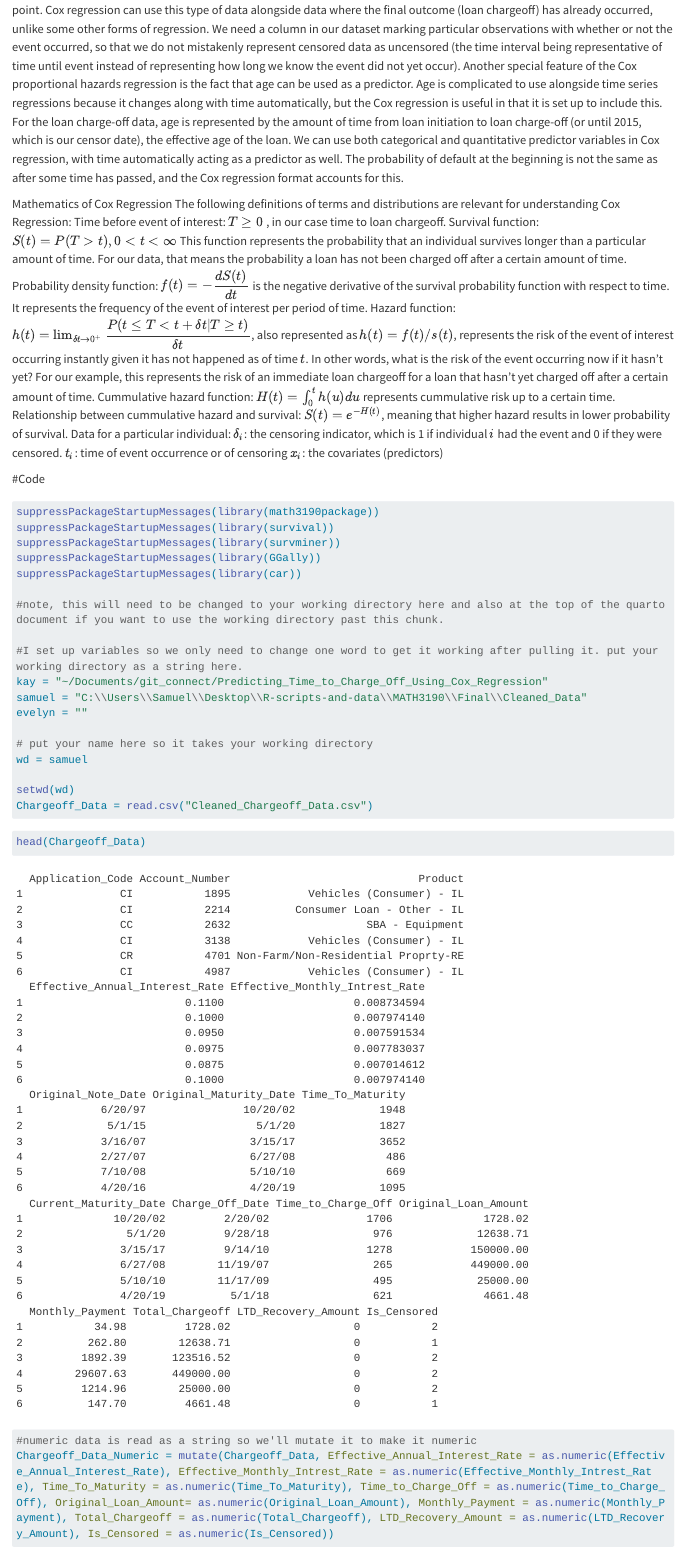
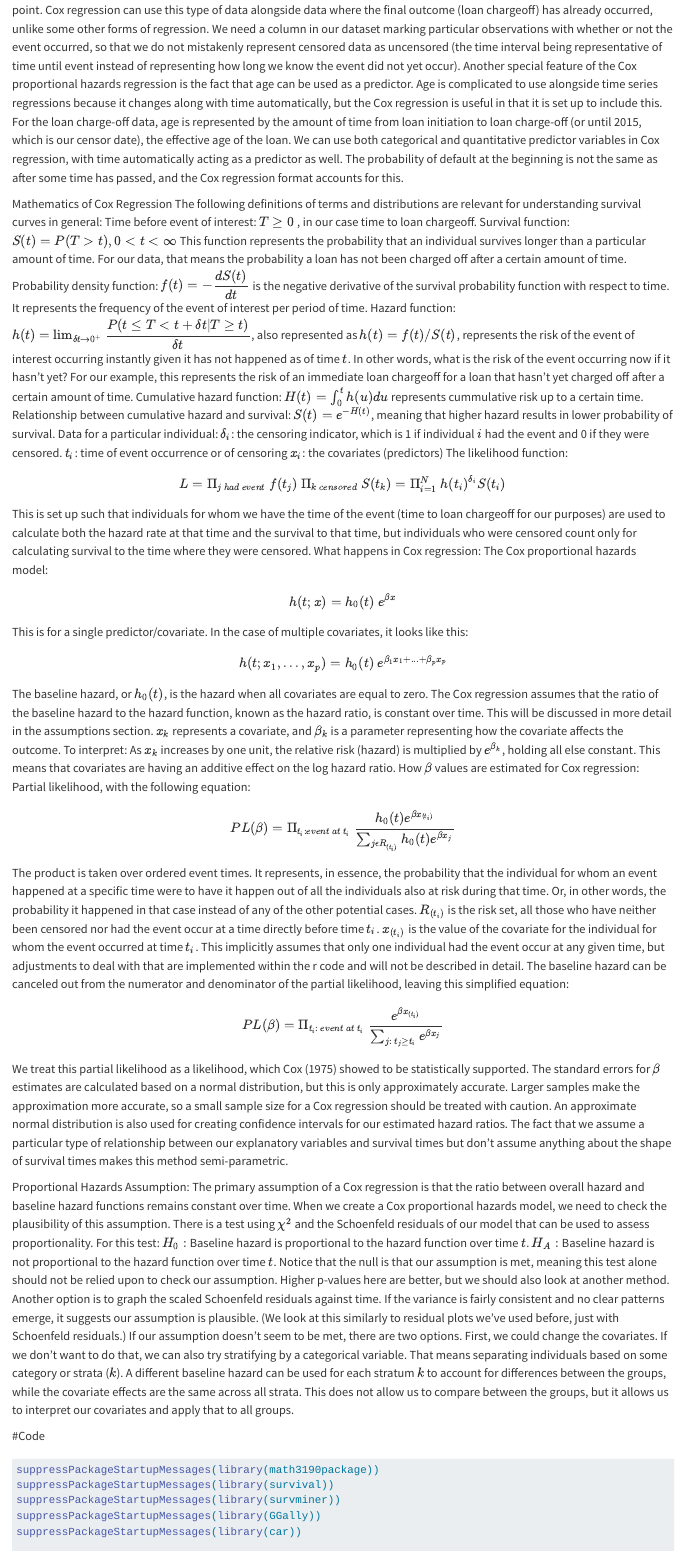
Before and after one commit to Samuel-Nankervis/Predicting_Time_to_Charge_Off_Using_Cox_Regression, a Quarto document (Report/Survival Analysis of Chargeoff Data.qmd): the page in a window 1100 px wide, from 2280 px down. Rendered offline with R 4.5, knitr and Pandoc in place of Quarto, with nearby package versions; long lines of code are wrapped; common packages that the code uses without loading them are loaded.

Commit message:
Finished the Math Explain section

```diff
--- a/Report/Survival Analysis of Chargeoff Data.qmd
+++ b/Report/Survival Analysis of Chargeoff Data.qmd
@@ -126,17 +126,41 @@ _NOTE-K: I added a bit about age to this section.
   We can use both categorical and quantitative predictor variables in Cox regression, with time automatically acting as a predictor as well. The probability of default at the beginning is not the same as after some time has passed, and the Cox regression format accounts for this.
 
 Mathematics of Cox Regression
-  The following definitions of terms and distributions are relevant for understanding Cox Regression:
+  The following definitions of terms and distributions are relevant for understanding survival curves in general:
   Time before event of interest: $T \geq 0$ , in our case time to loan chargeoff.
   Survival function: $S (t) = P(T > t), 0 < t < \infty$ This function represents the probability that an individual survives longer than a particular amount of time. For our data, that means the probability a loan has not been charged off after a certain amount of time.
    Probability density function: $f(t) = -\dfrac{dS(t)}{dt}$ is the negative derivative of the survival probability function with respect to time. It represents the frequency of the event of interest per period of time.
-   Hazard function: $h(t) = \lim_{\delta t \to 0^+} \dfrac{P(t\leq T < t + \delta t|T\geq t)}{\delta t}$, also represented as $h(t) = f(t)/s(t)$, represents the risk of the event of interest occurring instantly given it has not happened as of time $t$. In other words, what is the risk of the event occurring now if it hasn't yet? For our example, this represents the risk of an immediate loan chargeoff for a loan that hasn't yet charged off after a certain amount of time.
-   Cummulative hazard function: $H(t) = \int_0^t h(u) du$ represents cummulative risk up to a certain time.
-   Relationship between cummulative hazard and survival: $S(t) = e^{-H(t)}$, meaning that higher hazard results in lower probability of survival.
+   Hazard function: $h(t) = \lim_{\delta t \to 0^+} \dfrac{P(t\leq T < t + \delta t|T\geq t)}{\delta t}$, also represented as $h(t) = f(t)/S(t)$, represents the risk of the event of interest occurring instantly given it has not happened as of time $t$. In other words, what is the risk of the event occurring now if it hasn't yet? For our example, this represents the risk of an immediate loan chargeoff for a loan that hasn't yet charged off after a certain amount of time.
+   Cumulative hazard function: $H(t) = \int_0^t h(u) du$ represents cummulative risk up to a certain time.
+   Relationship between cumulative hazard and survival: $S(t) = e^{-H(t)}$, meaning that higher hazard results in lower probability of survival.
    Data for a particular individual:
    $\delta_i$: the censoring indicator, which is 1 if individual $i$ had the event and 0 if they were censored.
    $t_i$: time of event occurrence or of censoring
    $x_i$: the covariates (predictors)
+   The likelihood function: $$L = \Pi_{j \ had \ event}\ f(t_j)\ \Pi_{k \ censored}\ S(t_k) = \Pi^N_{i = 1}\ h(t_i)^{\delta_i}S(t_i)$$
+   This is set up such that individuals for whom we have the time of the event (time to loan chargeoff for our purposes) are used to calculate both the hazard rate at that time and the survival to that time, but individuals who were censored count only for calculating survival to the time where they were censored.
+ What happens in Cox regression:
+  The Cox proportional hazards model:
+  $$h(t;x) = h_0(t)\ e^{\beta x}$$
+  This is for a single predictor/covariate. In the case of multiple covariates, it looks like this:
+  $$h(t;x_1, ..., x_p) = h_0(t)\ e^{\beta_1x_1+...+\beta_px_p}$$
+  The baseline hazard, or $h_0(t)$, is the hazard when all covariates are equal to zero. The Cox regression assumes that the ratio of the baseline hazard to the hazard function, known as the hazard ratio, is constant over time. This will be discussed in more detail in the assumptions section.
+  $x_k$ represents a covariate, and $\beta_k$ is a parameter representing how the covariate affects the outcome. To interpret: As $x_k$ increases by one unit, the relative risk (hazard) is multiplied by $e^{\beta_k}$, holding all else constant. This means that covariates are having an additive effect on the log hazard ratio.
+How $\beta$ values are estimated for Cox regression:
+  Partial likelihood, with the following equation: $$PL(\beta) = \Pi_{t_i: event\  at\  t_i}\ \frac{h_0(t)e^{\beta x_{(t_i)}}}{\sum_{j\epsilon R_{(t_i)}}h_0(t)e^{\beta x_j}}$$
+The product is taken over ordered event times. It represents, in essence, the probability that the individual for whom an event happened at a specific time were to have it happen out of all the individuals also at risk during that time. Or, in other words, the probability it happened in that case instead of any of the other potential cases.
+$R_{(t_i)}$ is the risk set, all those who have neither been censored nor had the event occur at a time directly before time $t_i$.
+$x_{(t_i)}$ is the value of the covariate for the individual for whom the event occurred at time $t_i$. This implicitly assumes that only one individual had the event occur at any given time, but adjustments to deal with that are implemented within the r code and will not be described in detail.
+The baseline hazard can be canceled out from the numerator and denominator of the partial likelihood, leaving this simplified equation:$$PL(\beta) = \Pi_{t_i: \ event\  at\  t_i}\ \frac{e^{\beta x_{(t_i)}}}{\sum_{j:\ t_j\geq t_i}e^{\beta x_j}}$$
+We treat this partial likelihood as a likelihood, which Cox (1975) showed to be statistically supported. The standard errors for $\beta$ estimates are calculated based on a normal distribution, but this is only approximately accurate. Larger samples make the approximation more accurate, so a small sample size for a Cox regression should be treated with caution. An approximate normal distribution is also used for creating confidence intervals for our estimated hazard ratios.
+The fact that we assume a particular type of relationship between our explanatory variables and survival times but don't assume anything about the shape of survival times makes this method semi-parametric.
+
+Proportional Hazards Assumption:
+  The primary assumption of a Cox regression is that the ratio between overall hazard and baseline hazard functions remains constant over time. When we create a Cox proportional hazards model, we need to check the plausibility of this assumption.
+  There is a test using $\chi^2$ and the Schoenfeld residuals of our model that can be used to assess proportionality. For this test: $H_0:$ Baseline hazard is proportional to the hazard function over time $t$. $H_A:$ Baseline hazard is not proportional to the hazard function over time $t$. Notice that the null is that our assumption is met, meaning this test alone should not be relied upon to check our assumption. Higher p-values here are better, but we should also look at another method.
+  Another option is to graph the scaled Schoenfeld residuals against time. If the variance is fairly consistent and no clear patterns emerge, it suggests our assumption is plausible. (We look at this similarly to residual plots we've used before, just with Schoenfeld residuals.)
+  If our assumption doesn't seem to be met, there are two options. First, we could change the covariates. If we don't want to do that, we can also try stratifying by a categorical variable. That means separating individuals based on some category or strata ($k$). A different baseline hazard can be used for each stratum $k$ to account for differences between the groups, while the covariate effects are the same across all strata. This does not allow us to compare between the groups, but it allows us to interpret our covariates and apply that to all groups.
+
 
 
 #Code
```
Also changed, not shown: Report/Kay/Source_Partial_Likelihood.pdf (added).
